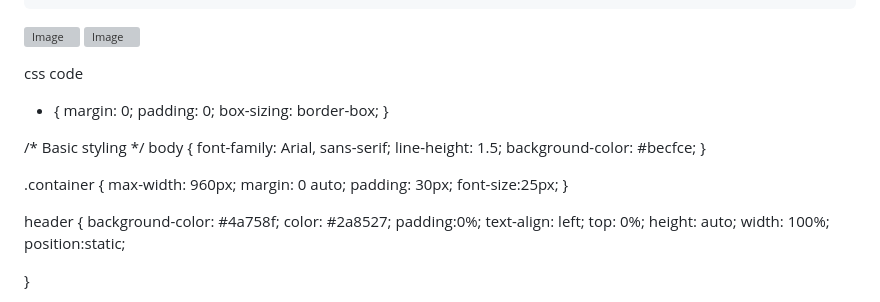
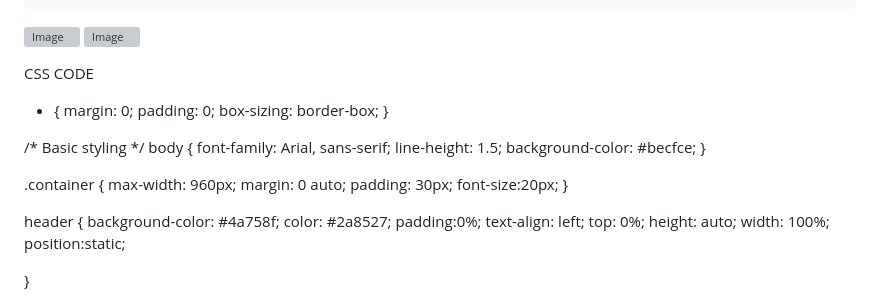
Before and after one commit to RakibulIslam1317/RakibulIslam1317, a Markdown page: README.md, the part around the change printed below. Rendered like a GitHub page; grey boxes are pictures that could not be loaded.

```diff
--- a/README.md
+++ b/README.md
@@ -264,7 +264,7 @@ _### **portfolio html code**_
 
 
 
-css code
+CSS CODE
 
 * {
     margin: 0;
@@ -283,7 +283,7 @@ body {
     max-width: 960px;
     margin: 0 auto;
     padding: 30px;
-    font-size:25px;
+    font-size:20px;
 }
 
 header {
```
Also changed, not shown: other parts of README.md (+1 -1 lines).
